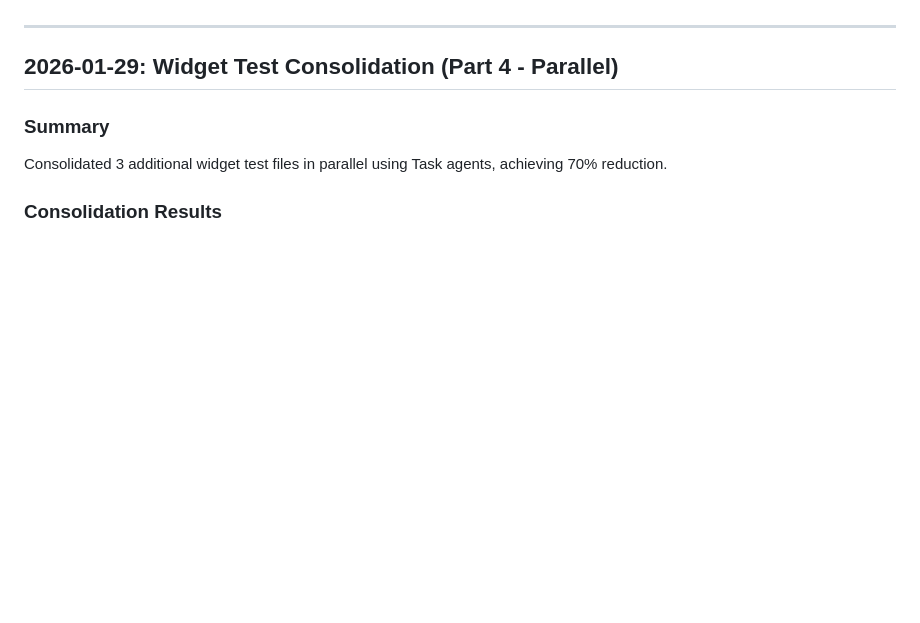
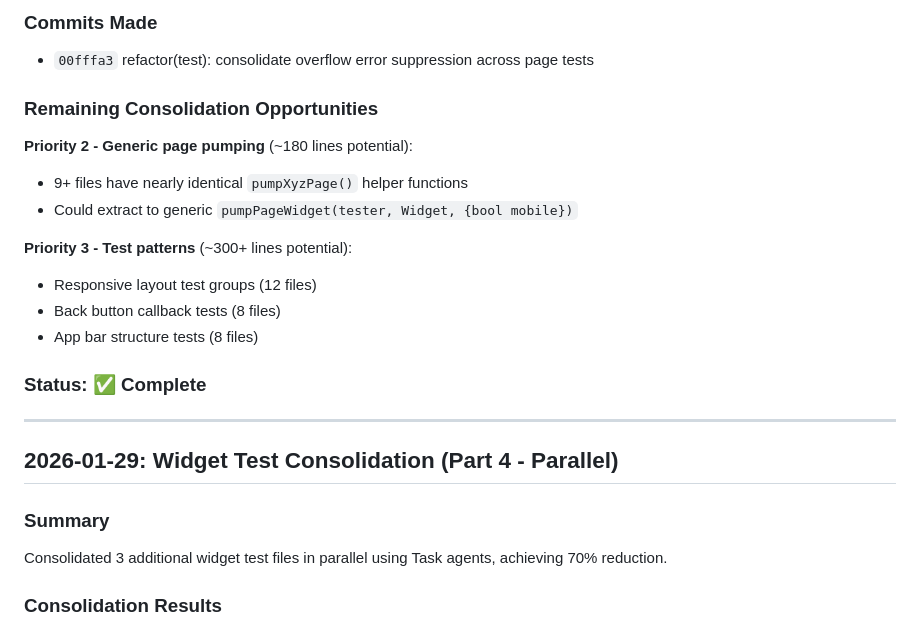
Before and after one commit to aledlie/IntegrityLandingPage, a Markdown page: docs/SESSION_HISTORY.md, the part around one of its changes. GitHub-like rendering; blank space fills up the shorter version.

Commit message:
docs(session): add page test consolidation session
Co-Authored-By: Claude Opus 4.5 <noreply@anthropic.com>

```diff
--- a/docs/SESSION_HISTORY.md
+++ b/docs/SESSION_HISTORY.md
@@ -4,3 +76,18 @@ Chronological record of development sessions for IntegrityStudio.ai Flutter proj
+### Commits Made
+- `00fffa3` refactor(test): consolidate overflow error suppression across page tests
+
+### Remaining Consolidation Opportunities
+
+**Priority 2 - Generic page pumping** (~180 lines potential):
+- 9+ files have nearly identical `pumpXyzPage()` helper functions
+- Could extract to generic `pumpPageWidget(tester, Widget, {bool mobile})`
+
+**Priority 3 - Test patterns** (~300+ lines potential):
+- Responsive layout test groups (12 files)
+- Back button callback tests (8 files)
+- App bar structure tests (8 files)
+
+### Status: ✅ Complete
 
 ---
 
```
Also changed, not shown: other parts of docs/SESSION_HISTORY.md (+72 -0 lines).
